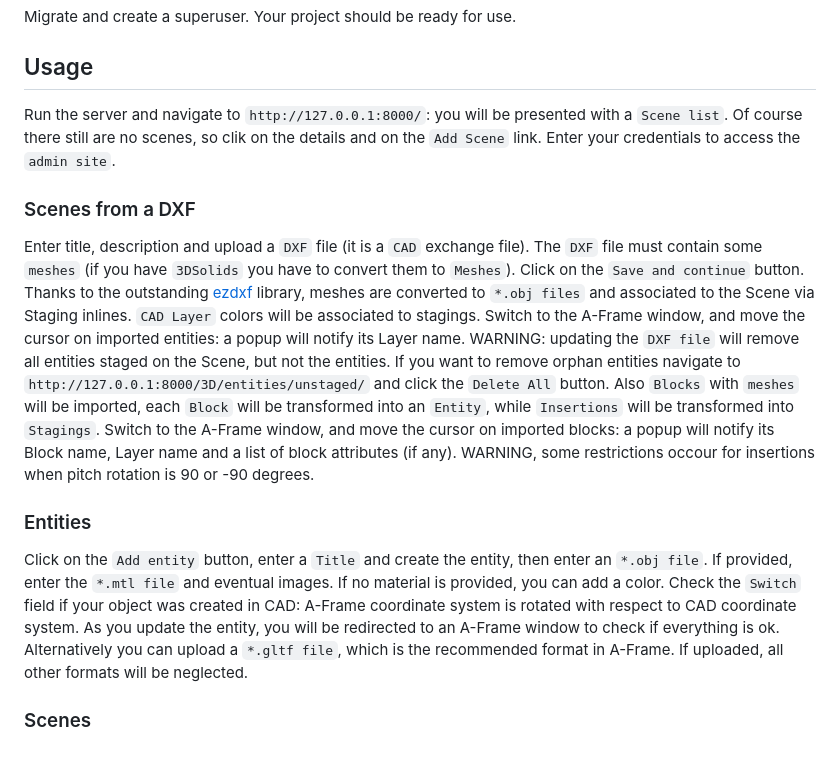
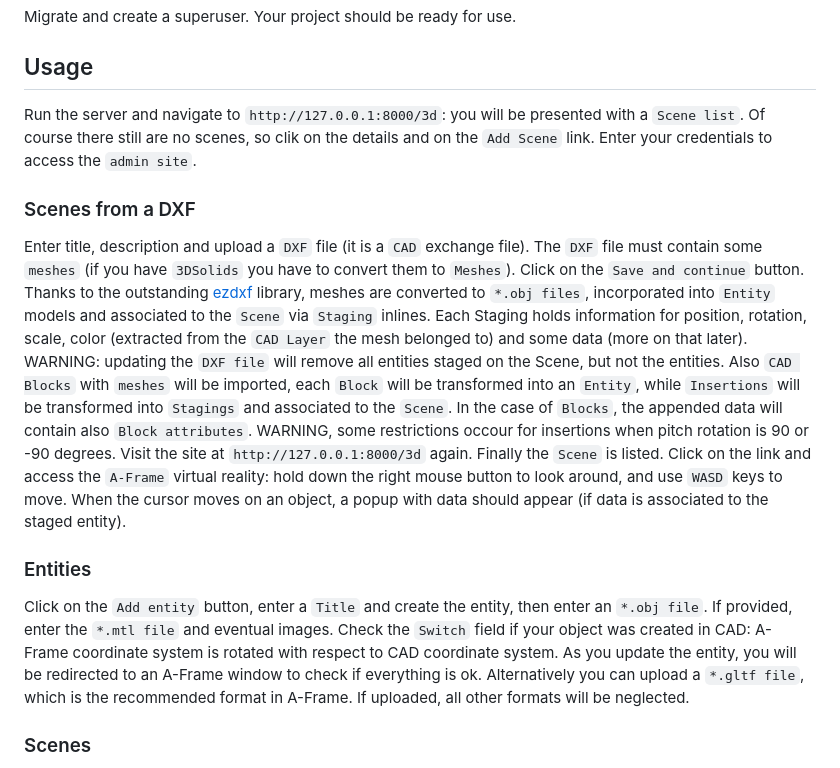
Before and after one commit to andywar65/django-cad-inspector, a Markdown page: README.md, the part around the change. Rendered like a GitHub page.

````diff
--- a/README.md
+++ b/README.md
@@ -13,14 +13,13 @@ git clone https://github.com/andywar65/django-cad-inspector
 ```
 Migrate and create a superuser. Your project should be ready for use.
 ## Usage
-Run the server and navigate to `http://127.0.0.1:8000/`: you will be presented with a `Scene list`. Of course there still are no scenes, so clik on the details and on the `Add Scene` link. Enter your credentials to access the `admin site`.
+Run the server and navigate to `http://127.0.0.1:8000/3d`: you will be presented with a `Scene list`. Of course there still are no scenes, so clik on the details and on the `Add Scene` link. Enter your credentials to access the `admin site`.
 ### Scenes from a DXF
-Enter title, description and upload a `DXF` file (it is a `CAD` exchange file). The `DXF` file must contain some `meshes` (if you have `3DSolids` you have to convert them to `Meshes`). Click on the `Save and continue` button.  Thanks to the outstanding [ezdxf](https://ezdxf.mozman.at/) library, meshes are converted to `*.obj files` and associated to the Scene via Staging inlines. `CAD Layer` colors will be associated to stagings. Switch to the A-Frame window, and move the cursor on imported entities: a popup will notify its Layer name.
-WARNING: updating the `DXF file` will remove all entities staged on the Scene, but not the entities. If you want to remove orphan entities navigate to `http://127.0.0.1:8000/3D/entities/unstaged/` and click the `Delete All` button.
-Also `Blocks` with `meshes` will be imported, each `Block` will be transformed into an `Entity`, while `Insertions` will be transformed into `Stagings`. Switch to the A-Frame window, and move the cursor on imported blocks: a popup will notify its Block name, Layer name and a list of block attributes (if any).
-WARNING, some restrictions occour for insertions when pitch rotation is 90 or -90 degrees.
+Enter title, description and upload a `DXF` file (it is a `CAD` exchange file). The `DXF` file must contain some `meshes` (if you have `3DSolids` you have to convert them to `Meshes`). Click on the `Save and continue` button.  Thanks to the outstanding [ezdxf](https://ezdxf.mozman.at/) library, meshes are converted to `*.obj files`, incorporated into `Entity` models and associated to the `Scene` via `Staging` inlines. Each Staging holds information for position, rotation, scale, color (extracted from the `CAD Layer` the mesh belonged to) and some data (more on that later). WARNING: updating the `DXF file` will remove all entities staged on the Scene, but not the entities.
+Also `CAD Blocks` with `meshes` will be imported, each `Block` will be transformed into an `Entity`, while `Insertions` will be transformed into `Stagings` and associated to the `Scene`. In the case of `Blocks`, the appended data will contain also `Block attributes`. WARNING, some restrictions occour for insertions when pitch rotation is 90 or -90 degrees.
+Visit the site at `http://127.0.0.1:8000/3d` again. Finally the `Scene` is listed. Click on the link and access the `A-Frame` virtual reality: hold down the right mouse button to look around, and use `WASD` keys to move. When the cursor moves on an object, a popup with data should appear (if data is associated to the staged entity).
 ### Entities
-Click on the `Add entity` button, enter a `Title` and create the entity, then enter an `*.obj file`. If provided, enter the `*.mtl file` and eventual images. If no material is provided, you can add a color. Check the `Switch` field if your object was created in CAD: A-Frame coordinate system is rotated with respect to CAD coordinate system. As you update the entity, you will be redirected to an A-Frame window to check if everything is ok.
+Click on the `Add entity` button, enter a `Title` and create the entity, then enter an `*.obj file`. If provided, enter the `*.mtl file` and eventual images. Check the `Switch` field if your object was created in CAD: A-Frame coordinate system is rotated with respect to CAD coordinate system. As you update the entity, you will be redirected to an A-Frame window to check if everything is ok.
 Alternatively you can upload a `*.gltf file`, which is the recommended format in A-Frame. If uploaded, all other formats will be neglected.
 ### Scenes
 Now that you have some entities, go back to the `Scene list` and create a scene. Enter a `Title` and eventually an `Equirectangular image` to simulate the environment (skip the `DXF` field), create the scene then `Add staged entities`. Select one of the `Entities` you created previously, adjust `color`, `position`, `rotation` and `scale`. Stage as many entities you want (even multiple specimens of the same entity), then update the Scene. You will be redirected to an A-Frame window to check if everything is ok.
````
